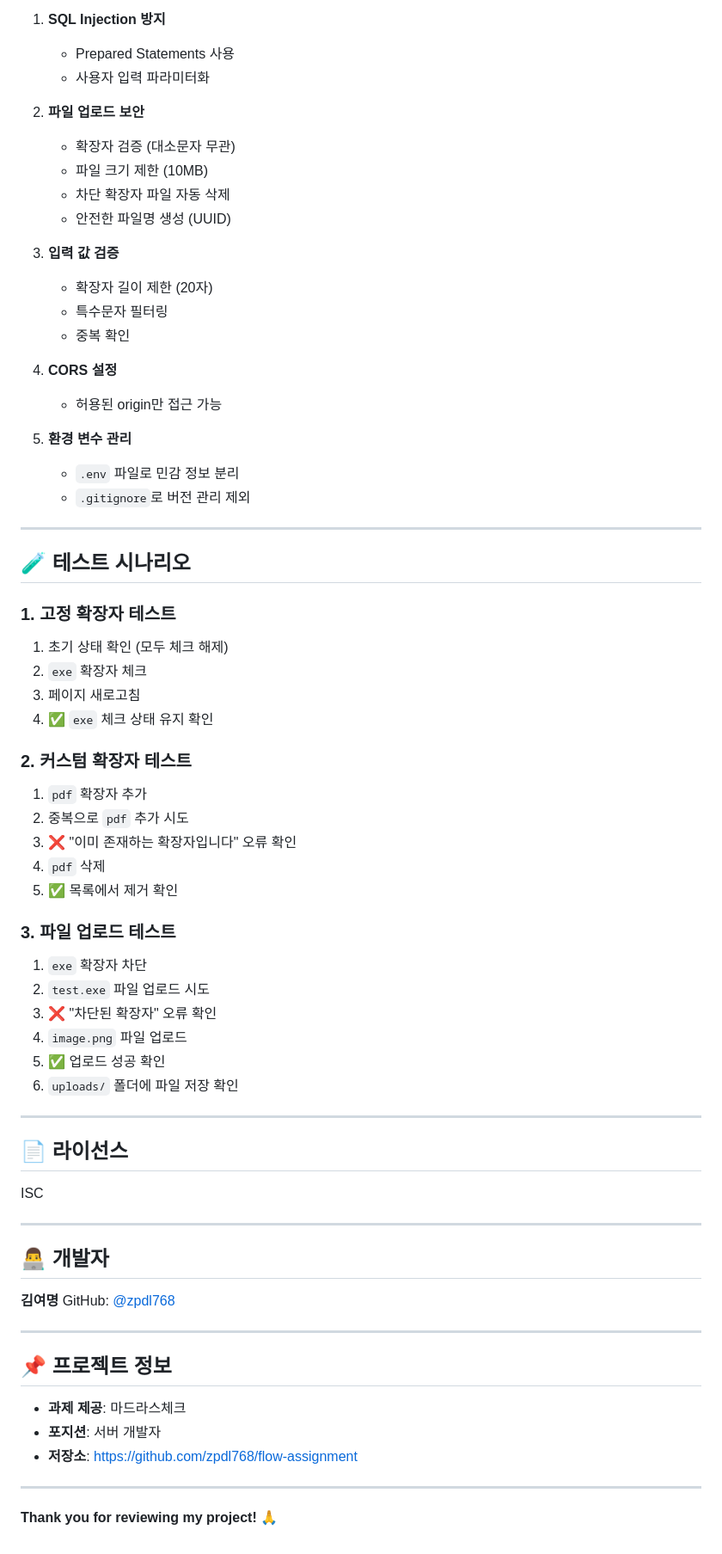
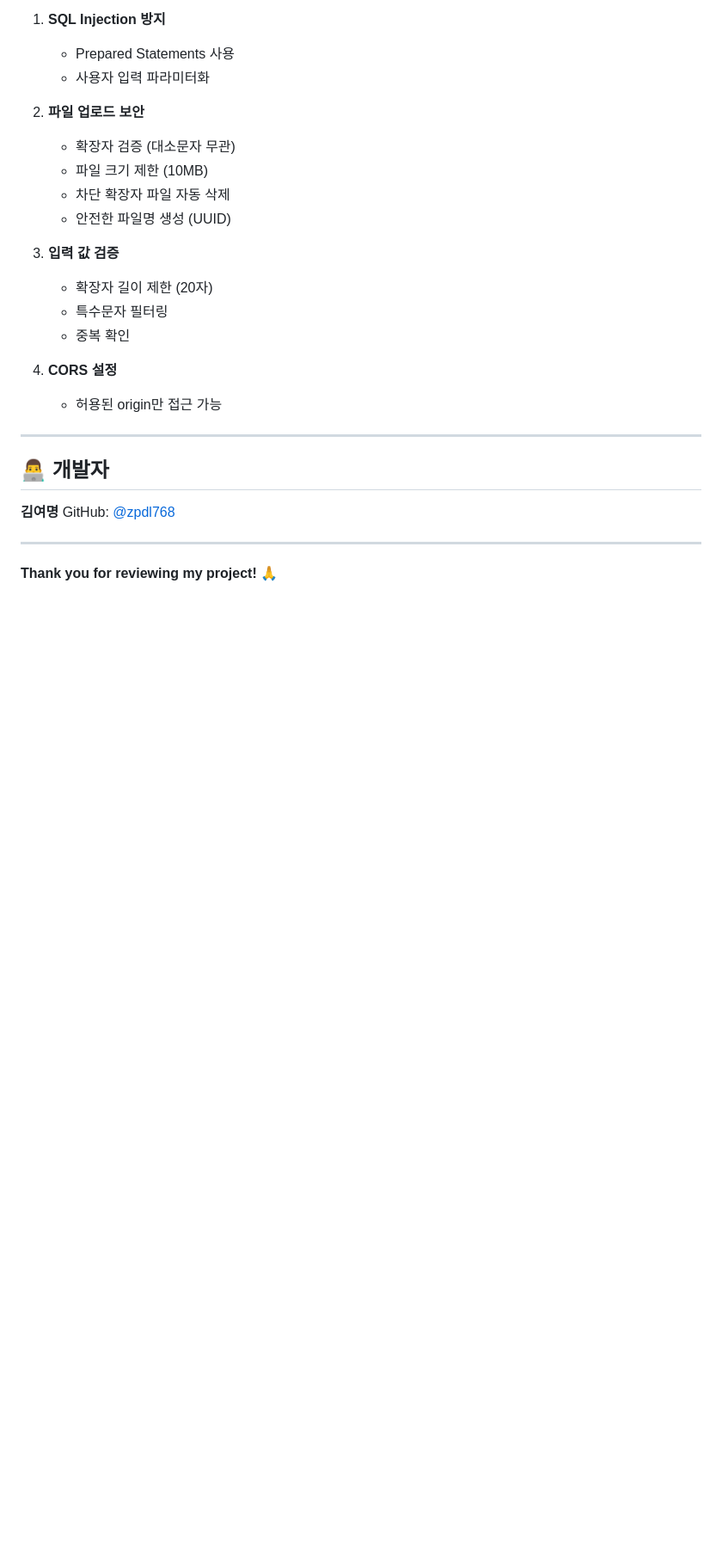
Before and after one commit to zpdl768/flow-assignment, a Markdown page: README.md, the part around one of its changes. Shown at 86% size. GitHub-like rendering; blank space fills up the shorter version.

```diff
--- a/README.md
+++ b/README.md
@@ -193,42 +128,6 @@ CREATE TABLE custom_extensions (
 4. **CORS 설정**
    - 허용된 origin만 접근 가능
 
-5. **환경 변수 관리**
-   - `.env` 파일로 민감 정보 분리
-   - `.gitignore`로 버전 관리 제외
-
----
-
-## 🧪 테스트 시나리오
-
-### 1. 고정 확장자 테스트
-1. 초기 상태 확인 (모두 체크 해제)
-2. `exe` 확장자 체크
-3. 페이지 새로고침
-4. ✅ `exe` 체크 상태 유지 확인
-
-### 2. 커스텀 확장자 테스트
-1. `pdf` 확장자 추가
-2. 중복으로 `pdf` 추가 시도
-3. ❌ "이미 존재하는 확장자입니다" 오류 확인
-4. `pdf` 삭제
-5. ✅ 목록에서 제거 확인
-
-### 3. 파일 업로드 테스트
-1. `exe` 확장자 차단
-2. `test.exe` 파일 업로드 시도
-3. ❌ "차단된 확장자" 오류 확인
-4. `image.png` 파일 업로드
-5. ✅ 업로드 성공 확인
-6. `uploads/` 폴더에 파일 저장 확인
-
----
-
-
-## 📄 라이선스
-
-ISC
-
 ---
 
 ## 👨‍💻 개발자
@@ -238,12 +137,4 @@ GitHub: [@zpdl768](https://github.com/zpdl768)
 
 ---
 
-## 📌 프로젝트 정보
-
-- **과제 제공**: 마드라스체크
-- **포지션**: 서버 개발자
-- **저장소**: https://github.com/zpdl768/flow-assignment
-
----
-
 **Thank you for reviewing my project! 🙏**
```
Also changed, not shown: other parts of README.md (+8 -73 lines).
